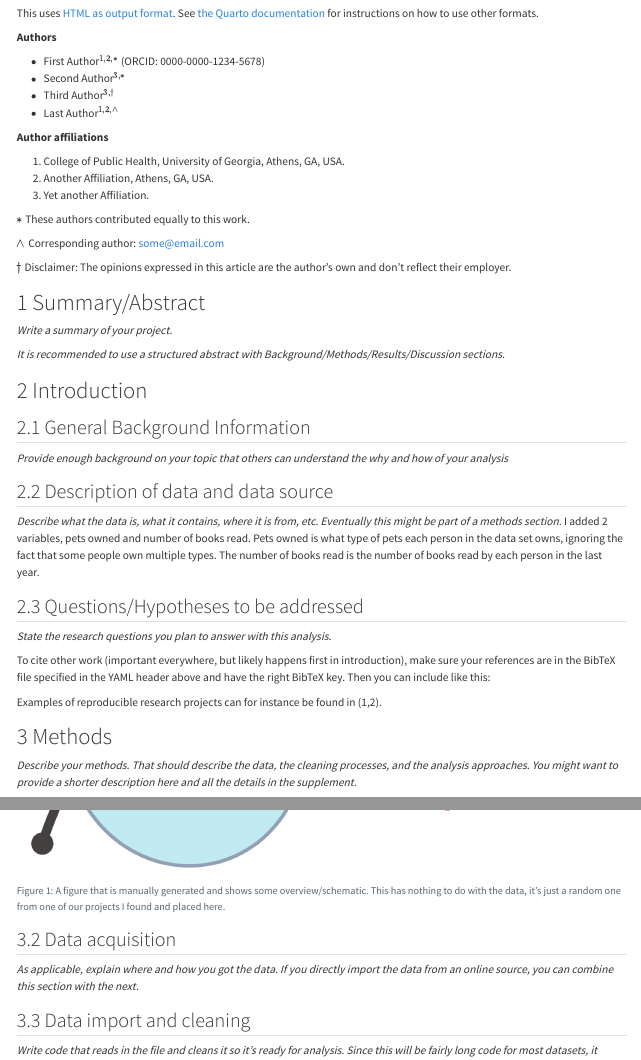
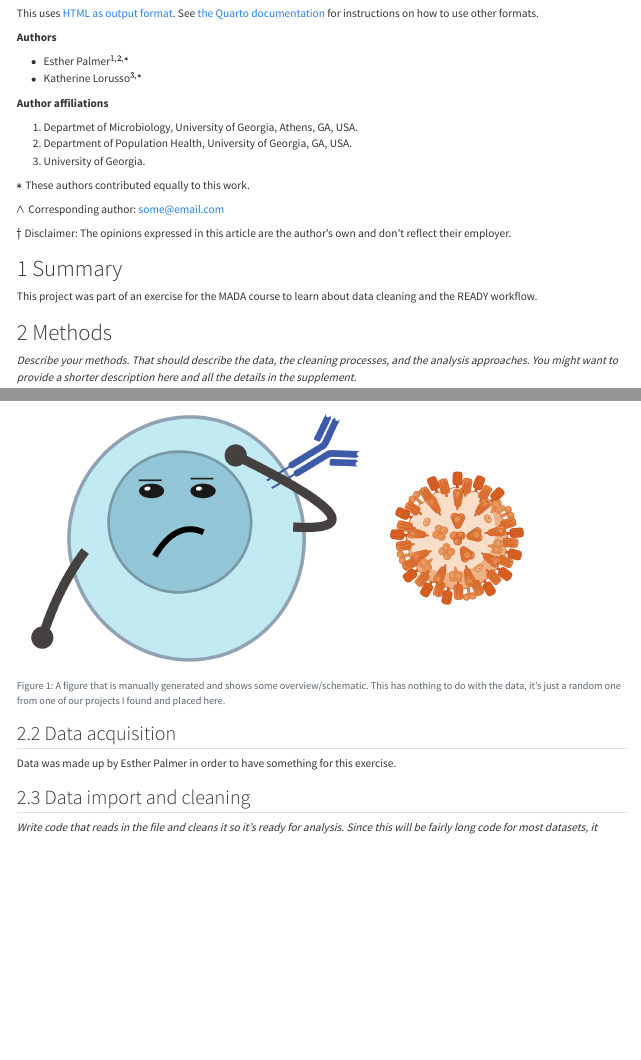
Before and after one commit to EstherPalmer/EstherPalmer-ready-exercise, a Quarto document (products/report/report.qmd): the page in a window 1100 px wide, from 100 px down, and a second part further down, joined at a grey line. Rendered offline with R 4.5, knitr and Pandoc in place of Quarto, with nearby package versions.

Commit message:
report edit

```diff
--- a/products/report/report.qmd
+++ b/products/report/report.qmd
@@ -29,16 +29,14 @@ library(knitr)
 
 **Authors**
 
-* First Author$^{1,2,*}$ (ORCID: 0000-0000-1234-5678)
-* Second Author$^{3, *}$
-* Third Author$^{3, \dagger}$
-* Last Author$^{1, 2, \land}$
+* Esther Palmer$^{1,2,*}$
+* Katherine Lorusso$^{3, *}$
 
 **Author affiliations**
 
-1. College of Public Health, University of Georgia, Athens, GA, USA.
-2. Another Affiliation, Athens, GA, USA.
-3. Yet another Affiliation.
+1. Departmet of Microbiology, University of Georgia, Athens, GA, USA.
+2. Department of Population Health, University of Georgia, GA, USA.
+3. University of Georgia.
 
 $*$ These authors contributed equally to this work.
 
@@ -50,31 +48,9 @@ author's own and don't reflect their employer.
 
 
 
-# Summary/Abstract
-_Write a summary of your project._
+# Summary
 
-_It is recommended to use a structured abstract with Background/Methods/Results/Discussion sections._
-
-
-
-# Introduction
-
-## General Background Information
-_Provide enough background on your topic that others can understand the why and how of your analysis_
-
-## Description of data and data source
-_Describe what the data is, what it contains, where it is from, etc. Eventually this might be part of a methods section._
-I added 2 variables, pets owned and number of books read. Pets owned is what type of pets each person in the data set owns, ignoring the fact that some people own multiple types. The number of books read is the number of books read by each person in the last year.
-
-## Questions/Hypotheses to be addressed
-_State the research questions you plan to answer with this analysis._
-
-To cite other work (important everywhere, but likely happens first in introduction), make sure your references are in the BibTeX file specified in the YAML header above and have the right BibTeX key. Then you can include like this:
-
-Examples of reproducible research projects can for instance be found in [@mckay2020; @mckay2020a].
-
-
-
+This project was part of an exercise for the MADA course to learn about data cleaning and the READY workflow.
 
 # Methods
 
@@ -97,8 +73,7 @@ knitr::include_graphics(here("assets","antigen-recognition.png"))
 
 
 ## Data acquisition
-_As applicable, explain where and how you got the data. If you directly import the data from an online source, you can combine this section with the next._
-
+Data was made up by Esther Palmer in order to have something for this exercise.
 
 ## Data import and cleaning
 _Write code that reads in the file and cleans it so it's ready for analysis. Since this will be fairly long code for most datasets, it might be a good idea to have it in one or several R scripts. If that is the case, explain here briefly what kind of cleaning/processing you do, and provide more details and well documented code somewhere (e.g. as supplement in a paper). All materials, including files that contain code, should be commented well so everyone can follow along._
```
Also changed, not shown: products/report/report.qmd (4 more changed lines).
